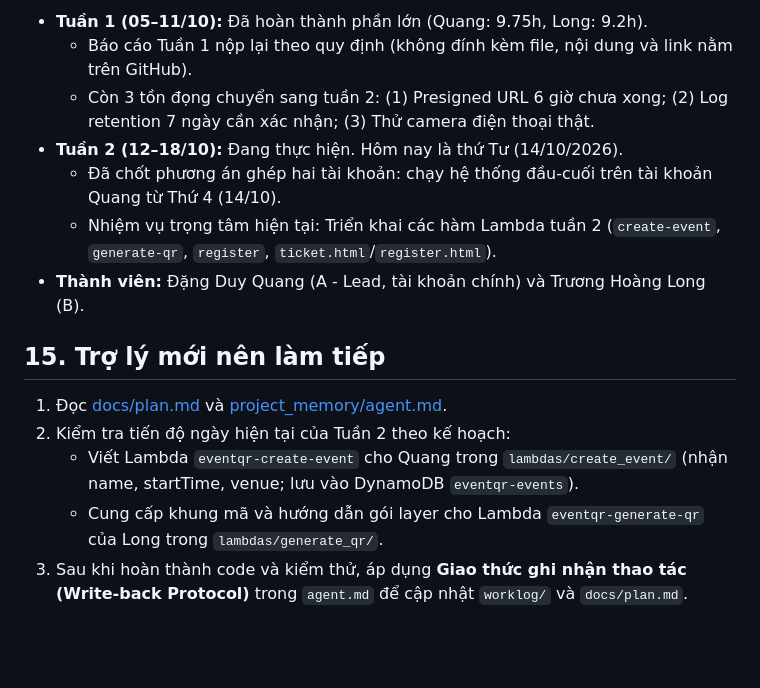
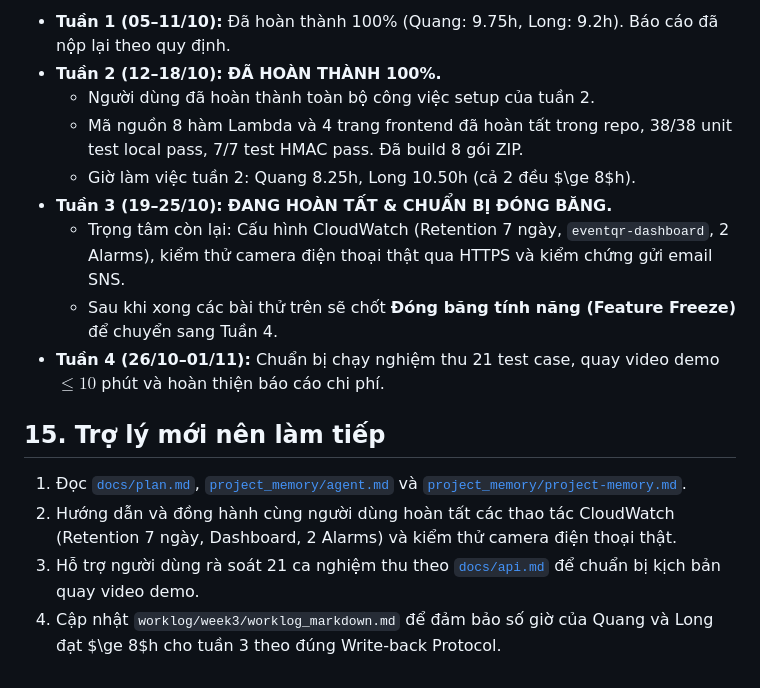
Before and after one commit to quangbru376-blip/eventqr, a Markdown page: project_memory/project-memory.md, the part around one of its changes. Rendered like a GitHub page; blank space fills up the shorter version.

```diff
--- a/project_memory/project-memory.md
+++ b/project_memory/project-memory.md
@@ -284,16 +297,17 @@ Mỗi dòng: ngày, người làm, việc đã làm, số giờ thật, có AI h
 
-- **Tuần 1 (05–11/10):** Đã hoàn thành phần lớn (Quang: 9.75h, Long: 9.2h).
-  - Báo cáo Tuần 1 nộp lại theo quy định (không đính kèm file, nội dung và link nằm trên GitHub).
-  - Còn 3 tồn đọng chuyển sang tuần 2: (1) Presigned URL 6 giờ chưa xong; (2) Log retention 7 ngày cần xác nhận; (3) Thử camera điện thoại thật.
-- **Tuần 2 (12–18/10):** Đang thực hiện. Hôm nay là thứ Tư (14/10/2026).
-  - Đã chốt phương án ghép hai tài khoản: chạy hệ thống đầu-cuối trên tài khoản Quang từ Thứ 4 (14/10).
-  - Nhiệm vụ trọng tâm hiện tại: Triển khai các hàm Lambda tuần 2 (`create-event`, `generate-qr`, `register`, `ticket.html`/`register.html`).
-- **Thành viên:** Đặng Duy Quang (A - Lead, tài khoản chính) và Trương Hoàng Long (B).
+- **Tuần 1 (05–11/10):** Đã hoàn thành 100% (Quang: 9.75h, Long: 9.2h). Báo cáo đã nộp lại theo quy định.
+- **Tuần 2 (12–18/10):** **ĐÃ HOÀN THÀNH 100%.**
+  - Người dùng đã hoàn thành toàn bộ công việc setup của tuần 2.
+  - Mã nguồn 8 hàm Lambda và 4 trang frontend đã hoàn tất trong repo, 38/38 unit test local pass, 7/7 test HMAC pass. Đã build 8 gói ZIP.
+  - Giờ làm việc tuần 2: Quang 8.25h, Long 10.50h (cả 2 đều $\ge 8$h).
+- **Tuần 3 (19–25/10):** **ĐANG HOÀN TẤT & CHUẨN BỊ ĐÓNG BĂNG.**
+  - Trọng tâm còn lại: Cấu hình CloudWatch (Retention 7 ngày, `eventqr-dashboard`, 2 Alarms), kiểm thử camera điện thoại thật qua HTTPS và kiểm chứng gửi email SNS.
+  - Sau khi xong các bài thử trên sẽ chốt **Đóng băng tính năng (Feature Freeze)** để chuyển sang Tuần 4.
+- **Tuần 4 (26/10–01/11):** Chuẩn bị chạy nghiệm thu 21 test case, quay video demo $\le 10$ phút và hoàn thiện báo cáo chi phí.
 
 ## 15. Trợ lý mới nên làm tiếp
 
-1. Đọc [docs/plan.md](file:///c:/Study/CLCO/final_workplace/eventqr/docs/plan.md) và [project_memory/agent.md](file:///c:/Study/CLCO/final_workplace/eventqr/project_memory/agent.md).
-2. Kiểm tra tiến độ ngày hiện tại của Tuần 2 theo kế hoạch:
-   - Viết Lambda `eventqr-create-event` cho Quang trong `lambdas/create_event/` (nhận name, startTime, venue; lưu vào DynamoDB `eventqr-events`).
-   - Cung cấp khung mã và hướng dẫn gói layer cho Lambda `eventqr-generate-qr` của Long trong `lambdas/generate_qr/`.
-3. Sau khi hoàn thành code và kiểm thử, áp dụng **Giao thức ghi nhận thao tác (Write-back Protocol)** trong `agent.md` để cập nhật `worklog/` và `docs/plan.md`.
+1. Đọc [`docs/plan.md`](file:///c:/Users/LongHoang/Documents/GitHub/eventqr/docs/plan.md), [`project_memory/agent.md`](file:///c:/Users/LongHoang/Documents/GitHub/eventqr/project_memory/agent.md) và [`project_memory/project-memory.md`](file:///c:/Users/LongHoang/Documents/GitHub/eventqr/project_memory/project-memory.md).
+2. Hướng dẫn và đồng hành cùng người dùng hoàn tất các thao tác CloudWatch (Retention 7 ngày, Dashboard, 2 Alarms) và kiểm thử camera điện thoại thật.
+3. Hỗ trợ người dùng rà soát 21 ca nghiệm thu theo [`docs/api.md`](file:///c:/Users/LongHoang/Documents/GitHub/eventqr/docs/api.md) để chuẩn bị kịch bản quay video demo.
+4. Cập nhật `worklog/week3/worklog_markdown.md` để đảm bảo số giờ của Quang và Long đạt $\ge 8$h cho tuần 3 theo đúng Write-back Protocol.
```
Also changed, not shown: other parts of project_memory/project-memory.md (+28 -15 lines), docs/plan.md (+13 -13 lines), project_memory/roadmap.md (+26 -26 lines).
